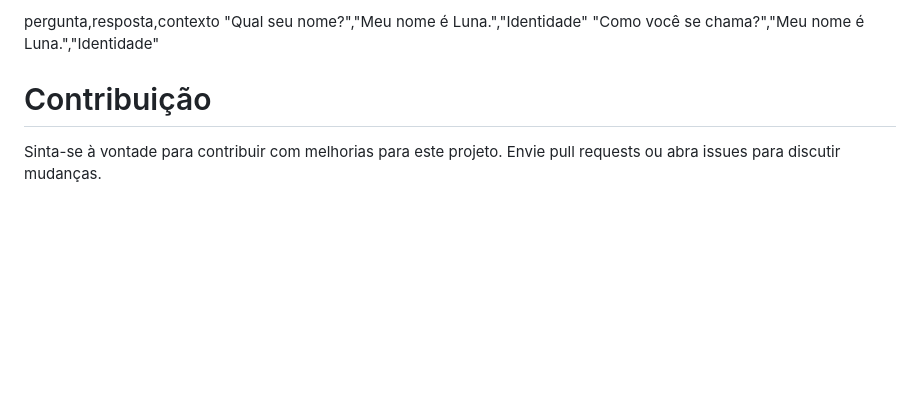
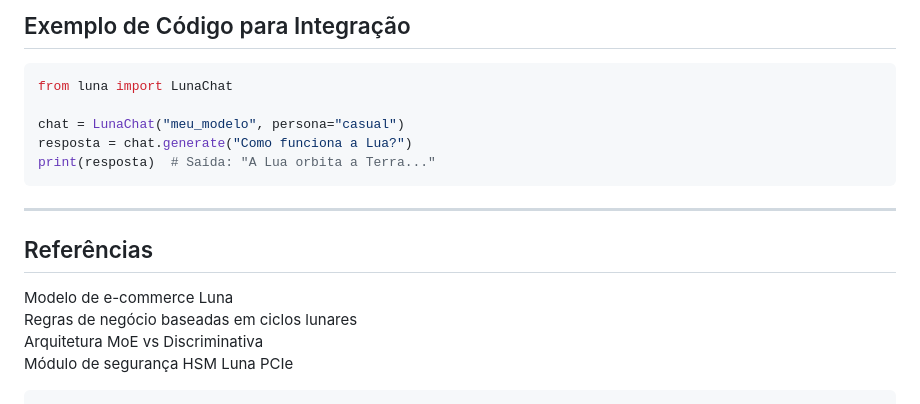
Before and after one commit to SyraDevOps/Luna, a Markdown page: README.md, the part around one of its changes. GitHub-like rendering; blank space fills up the shorter version.

````diff
--- a/README.md
+++ b/README.md
@@ -106,7 +159,18 @@ Exemplo de arquivo CSV:
 
-pergunta,resposta,contexto
-"Qual seu nome?","Meu nome é Luna.","Identidade"
-"Como você se chama?","Meu nome é Luna.","Identidade"
+## Exemplo de Código para Integração
+```python
+from luna import LunaChat
 
-# Contribuição
-Sinta-se à vontade para contribuir com melhorias para este projeto. Envie pull requests ou abra issues para discutir mudanças.
+chat = LunaChat("meu_modelo", persona="casual")
+resposta = chat.generate("Como funciona a Lua?")
+print(resposta)  # Saída: "A Lua orbita a Terra..."
+```
+
+---
+
+## Referências
+ Modelo de e-commerce Luna
+ Regras de negócio baseadas em ciclos lunares
+ Arquitetura MoE vs Discriminativa
+ Módulo de segurança HSM Luna PCIe
+```
````
Also changed, not shown: other parts of README.md (+118 -65 lines).
